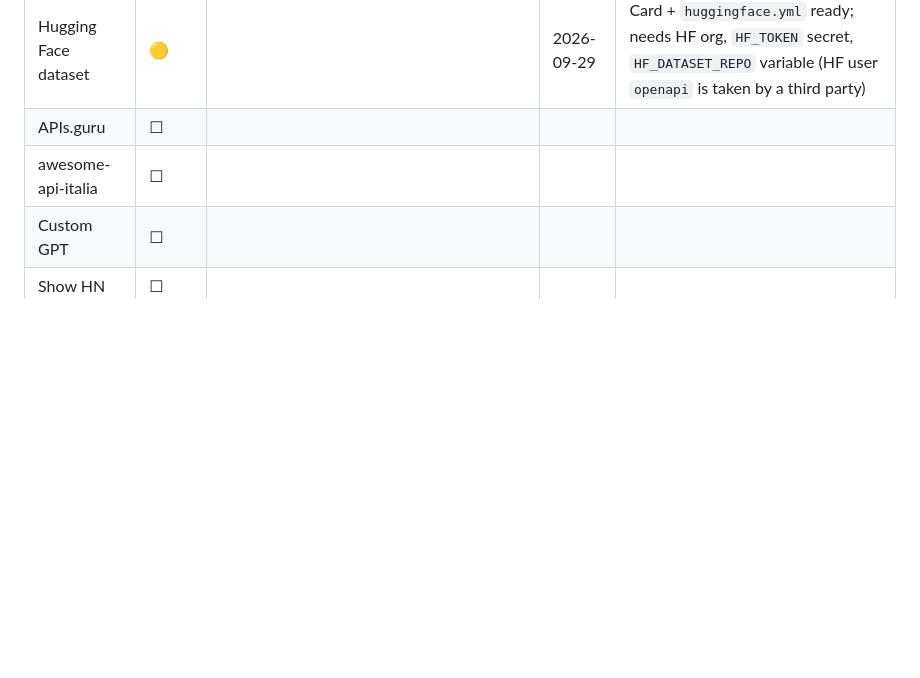
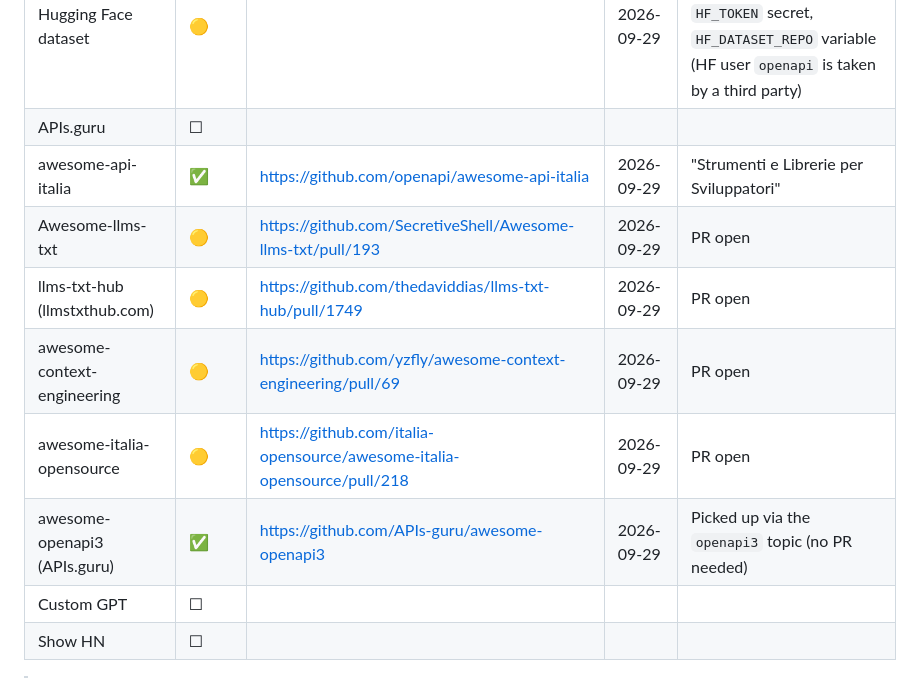
Before and after one commit to openapi/openapi-llm-wiki, a Markdown page: DISTRIBUTING.md, the part around the change. Drawn GitHub-style; blank space fills up the shorter version.

Commit message:
docs(distributing): track awesome list submissions
Co-Authored-By: Claude Opus 5.5 <noreply@anthropic.com>

```diff
--- a/DISTRIBUTING.md
+++ b/DISTRIBUTING.md
@@ -121,7 +121,12 @@ The `knowledge/oas/` folder is valuable on its own.
 | GitMCP | ✅ | https://gitmcp.io/openapi/openapi-llm-wiki | 2026-09-29 | Endpoint responds; setup documented in README |
 | Hugging Face dataset | 🟡 | | 2026-09-29 | Card + `huggingface.yml` ready; needs HF org, `HF_TOKEN` secret, `HF_DATASET_REPO` variable (HF user `openapi` is taken by a third party) |
 | APIs.guru | ☐ | | | |
-| awesome-api-italia | ☐ | | | |
+| awesome-api-italia | ✅ | https://github.com/openapi/awesome-api-italia | 2026-09-29 | "Strumenti e Librerie per Sviluppatori" |
+| Awesome-llms-txt | 🟡 | https://github.com/SecretiveShell/Awesome-llms-txt/pull/193 | 2026-09-29 | PR open |
+| llms-txt-hub (llmstxthub.com) | 🟡 | https://github.com/thedaviddias/llms-txt-hub/pull/1749 | 2026-09-29 | PR open |
+| awesome-context-engineering | 🟡 | https://github.com/yzfly/awesome-context-engineering/pull/69 | 2026-09-29 | PR open |
+| awesome-italia-opensource | 🟡 | https://github.com/italia-opensource/awesome-italia-opensource/pull/218 | 2026-09-29 | PR open |
+| awesome-openapi3 (APIs.guru) | ✅ | https://github.com/APIs-guru/awesome-openapi3 | 2026-09-29 | Picked up via the `openapi3` topic (no PR needed) |
 | Custom GPT | ☐ | | | |
 | Show HN | ☐ | | | |
 
```
